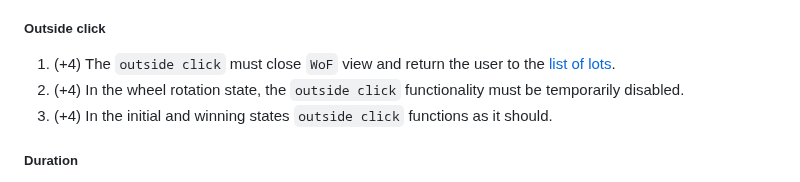
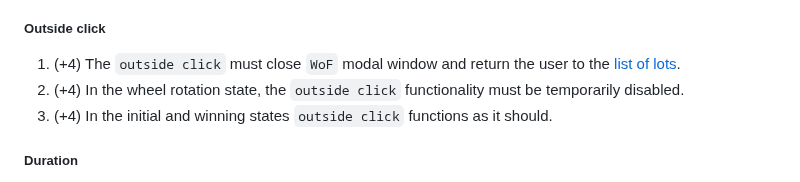
Before and after one commit to EternalRival/decision-making-tool-task, a Markdown page: README.md, the part around the change. Drawn GitHub-style.

Commit message:
docs: replace "view" to "modal window"

```diff
--- a/README.md
+++ b/README.md
@@ -322,7 +322,7 @@ The second part of the application allows you to see the previously created list
 
 ##### Outside click
 
-1. (+4) The `outside click` must close `WoF` view and return the user to the [list of lots](#list-of-lots-92).
+1. (+4) The `outside click` must close `WoF` modal window and return the user to the [list of lots](#list-of-lots-92).
 2. (+4) In the wheel rotation state, the `outside click` functionality must be temporarily disabled.
 3. (+4) In the initial and winning states `outside click` functions as it should.
 
```
